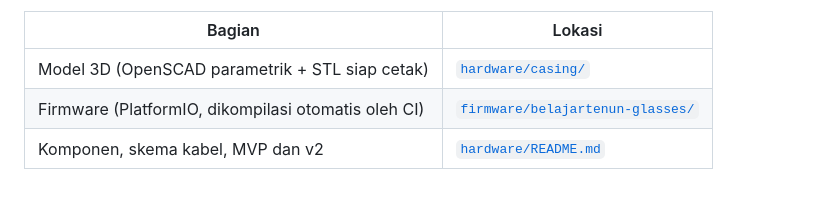
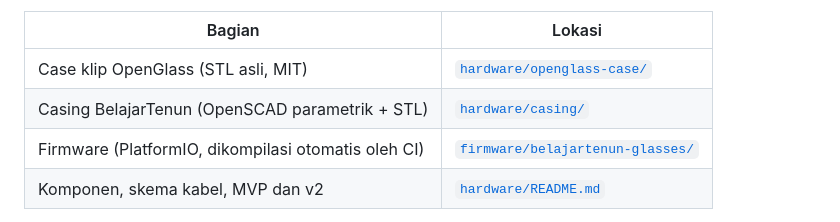
Before and after one commit to BelajarTenun/BelajarTenun, a Markdown page: README.md, the part around the change. Drawn GitHub-style; blank space fills up the shorter version.

```diff
--- a/README.md
+++ b/README.md
@@ -61,7 +61,8 @@ Kacamata BelajarTenun dirakit sendiri dari kacamata biasa. **Modul kamera** dite
 
 | Bagian | Lokasi |
 |---|---|
-| Model 3D (OpenSCAD parametrik + STL siap cetak) | [`hardware/casing/`](hardware/casing/) |
+| Case klip OpenGlass (STL asli, MIT) | [`hardware/openglass-case/`](hardware/openglass-case/) |
+| Casing BelajarTenun (OpenSCAD parametrik + STL) | [`hardware/casing/`](hardware/casing/) |
 | Firmware (PlatformIO, dikompilasi otomatis oleh CI) | [`firmware/belajartenun-glasses/`](firmware/belajartenun-glasses/) |
 | Komponen, skema kabel, MVP dan v2 | [`hardware/README.md`](hardware/README.md) |
 
```
Also changed, not shown: hardware/README.md (+16 -2 lines), hardware/openglass-case/README.md (added, +35 -0 lines), docs/assets/openglass-case.png (added), 4 other files.
